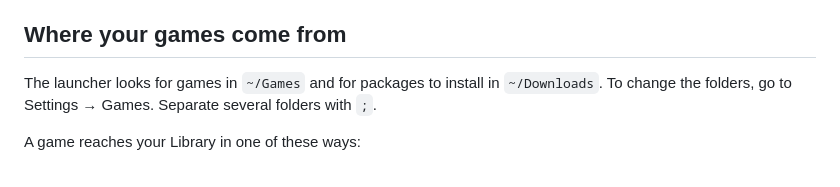
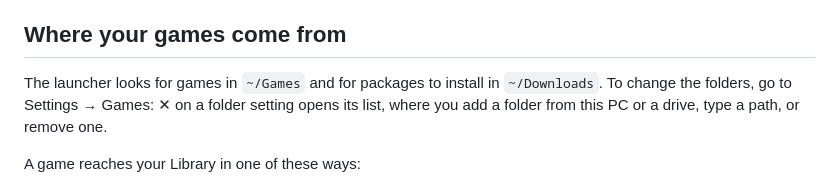
Before and after one commit to MarahHQ/marah-launcher, a Markdown page: docs/players/getting-started.md, the part around the change. Drawn GitHub-style.

Commit message:
docs: the docs and screenshots show the new Settings, drives and folder browser

```diff
--- a/docs/players/getting-started.md
+++ b/docs/players/getting-started.md
@@ -21,7 +21,8 @@ hundred MB. To install each emulator on its first play instead, turn off Setting
 ## Where your games come from
 
 The launcher looks for games in `~/Games` and for packages to install in `~/Downloads`. To
-change the folders, go to Settings → Games. Separate several folders with `;`.
+change the folders, go to Settings → Games: ✕ on a folder setting opens its list, where you add
+a folder from this PC or a drive, type a path, or remove one.
 
 A game reaches your Library in one of these ways:
 
```
Also changed, not shown: docs/players/backup.md (+1 -1 lines), docs/screenshots/backup-browser.jpg (deleted), docs/screenshots/backup.jpg, docs/screenshots/folder-browser.jpg (added), docs/screenshots/home.jpg, docs/screenshots/settings.jpg, 2 other files.
